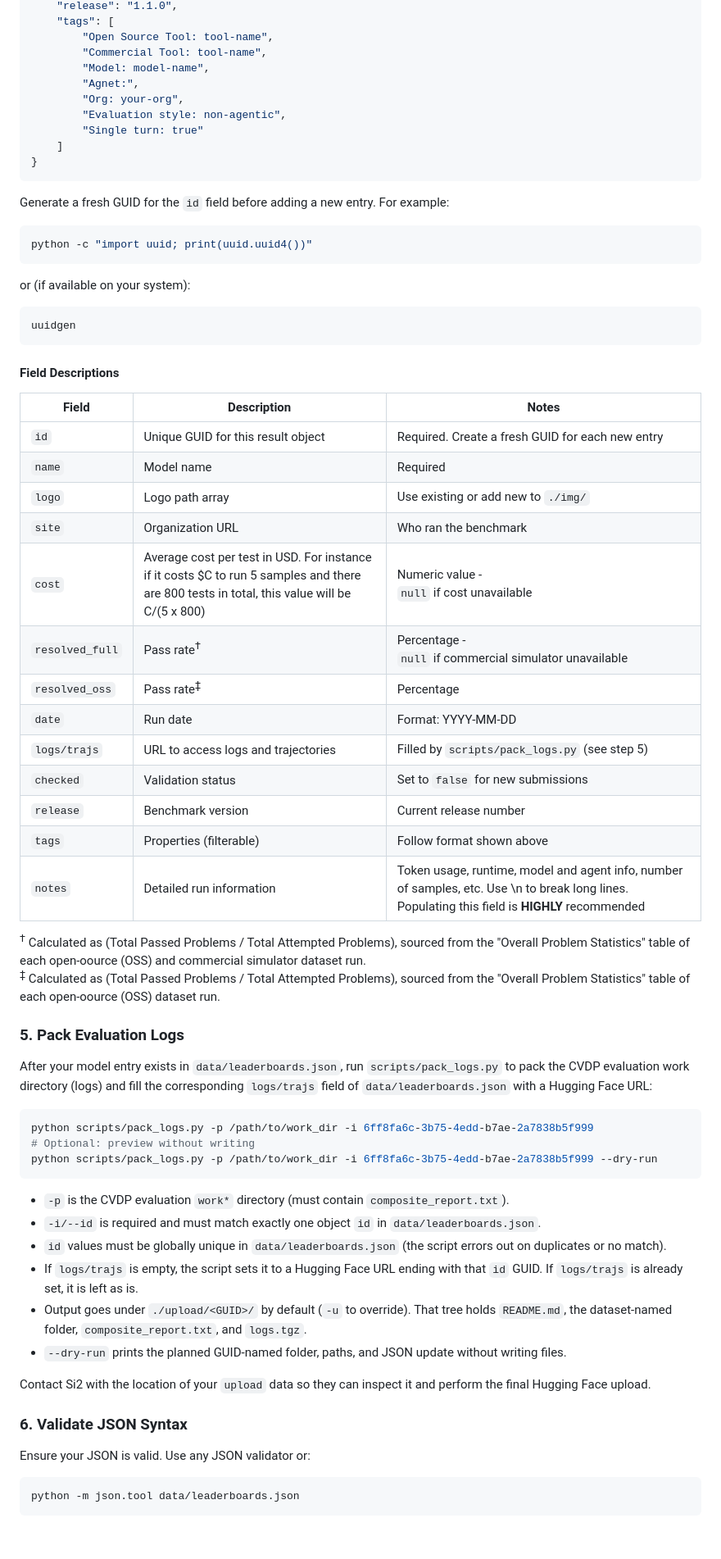
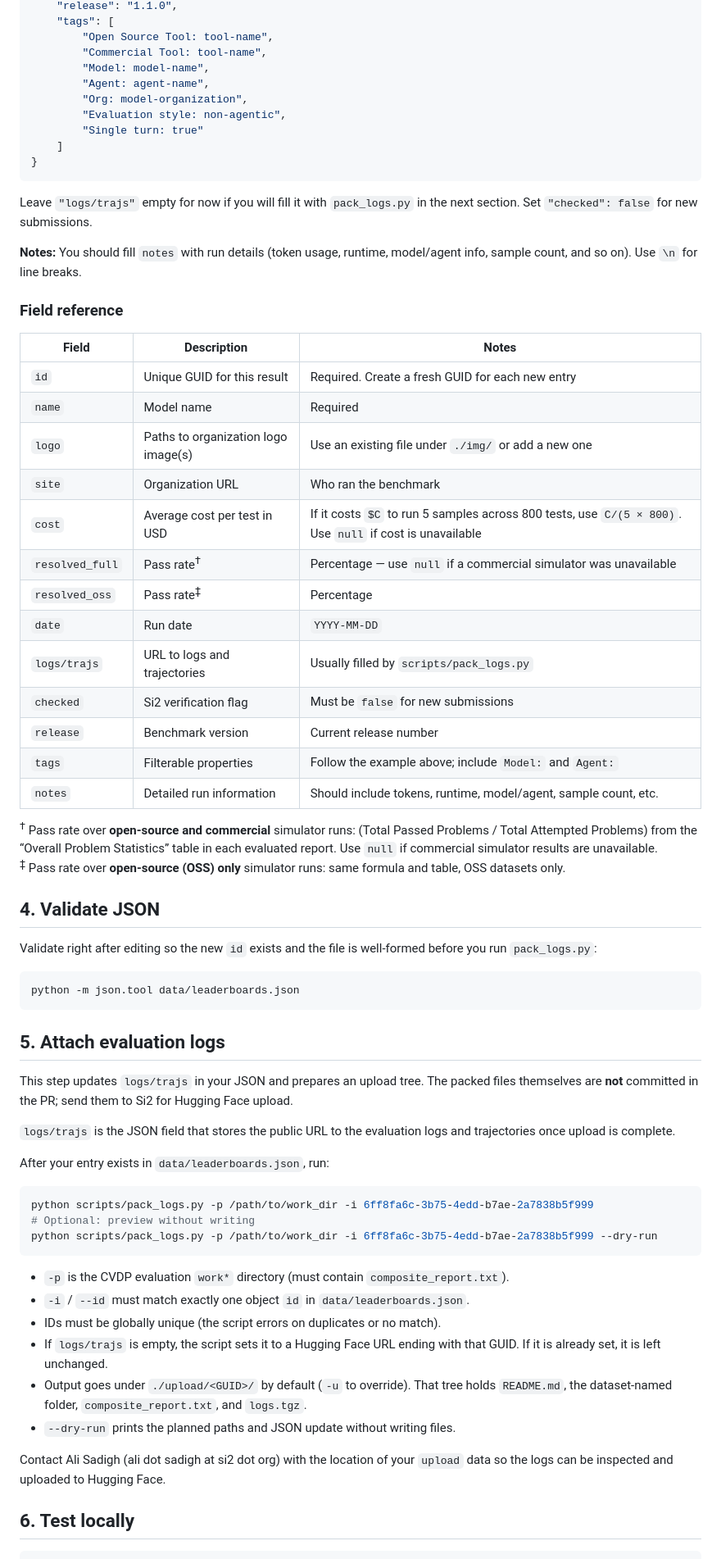
Before and after one commit to si2org/lbc-bench.github.io, a Markdown page: README_CONTRIBUTOR.md, the part around one of its changes. Shown at 82% size. GitHub-like rendering.

````diff
--- a/README_CONTRIBUTOR.md
+++ b/README_CONTRIBUTOR.md
@@ -57,45 +87,54 @@ Add your entry to the `results` array:
         "Open Source Tool: tool-name",
         "Commercial Tool: tool-name",
         "Model: model-name",
-        "Agnet:",
-        "Org: your-org",
+        "Agent: agent-name",
+        "Org: model-organization",
         "Evaluation style: non-agentic",
         "Single turn: true"
     ]
 }
 ```
 
-Generate a fresh GUID for the `id` field before adding a new entry. For example:
+Leave `"logs/trajs"` empty for now if you will fill it with `pack_logs.py` in the next section. Set `"checked": false` for new submissions.
+
+**Notes:** You should fill `notes` with run details (token usage, runtime, model/agent info, sample count, and so on). Use `\n` for line breaks.
+
+### Field reference
+
+| Field | Description | Notes |
+|-------|-------------|-------|
+| `id` | Unique GUID for this result | Required. Create a fresh GUID for each new entry |
+| `name` | Model name | Required |
+| `logo` | Paths to organization logo image(s) | Use an existing file under `./img/` or add a new one |
+| `site` | Organization URL | Who ran the benchmark |
+| `cost` | Average cost per test in USD | If it costs `$C` to run 5 samples across 800 tests, use `C/(5 × 800)`. Use `null` if cost is unavailable |
+| `resolved_full` | Pass rate<sup>&dagger;</sup> | Percentage — use `null` if a commercial simulator was unavailable |
+| `resolved_oss` | Pass rate<sup>&Dagger;</sup> | Percentage |
+| `date` | Run date | `YYYY-MM-DD` |
+| `logs/trajs` | URL to logs and trajectories | Usually filled by `scripts/pack_logs.py` |
+| `checked` | Si2 verification flag | Must be `false` for new submissions |
+| `release` | Benchmark version | Current release number |
+| `tags` | Filterable properties | Follow the example above; include `Model:` and `Agent:` |
+| `notes` | Detailed run information | Should include tokens, runtime, model/agent, sample count, etc. |
+
+<sup>†</sup> Pass rate over **open-source and commercial** simulator runs: (Total Passed Problems / Total Attempted Problems) from the “Overall Problem Statistics” table in each evaluated report. Use `null` if commercial simulator results are unavailable.<br>
+<sup>‡</sup> Pass rate over **open-source (OSS) only** simulator runs: same formula and table, OSS datasets only.
+
+## 4. Validate JSON
+
+Validate right after editing so the new `id` exists and the file is well-formed before you run `pack_logs.py`:
+
 ```bash
-python -c "import uuid; print(uuid.uuid4())"
-```
-or (if available on your system):
-```bash
-uuidgen
+python -m json.tool data/leaderboards.json
 ```
 
-#### Field Descriptions
-| Field | Description | Notes |
-|-------|-------------|-------|
-| `id` | Unique GUID for this result object | Required. Create a fresh GUID for each new entry |
-| `name` | Model name | Required |
-| `logo` | Logo path array | Use existing or add new to `./img/` |
-| `site` | Organization URL | Who ran the benchmark |
-| `cost` | Average cost per test in USD.  For instance if it costs $C to run 5 samples and there are 800 tests in total, this value will be C/(5 x 800)  | Numeric value - <br>`null` if cost unavailable |
-| `resolved_full` | Pass rate<sup>&dagger;</sup> | Percentage - <br>`null` if commercial simulator unavailable |
-| `resolved_oss` | Pass rate<sup>&Dagger;</sup> | Percentage |
-| `date` | Run date | Format: YYYY-MM-DD |
-| `logs/trajs` | URL to access logs and trajectories | Filled by `scripts/pack_logs.py` (see step 5) |
-| `checked` | Validation status | Set to `false` for new submissions |
-| `release` | Benchmark version | Current release number |
-| `tags` |  Properties (filterable) | Follow format shown above |
-| `notes` | Detailed run information | Token usage, runtime, model and agent info, number of samples, etc. Use \n to break long lines. Populating this field is **HIGHLY** recommended |
+## 5. Attach evaluation logs
 
-<sup>†</sup> Calculated as (Total Passed Problems / Total Attempted Problems), sourced from the "Overall Problem Statistics" table of each open-oource (OSS) and commercial simulator dataset run.<br>
-<sup>‡</sup> Calculated as (Total Passed Problems / Total Attempted Problems), sourced from the "Overall Problem Statistics" table of each open-oource (OSS) dataset run.<br>
+This step updates `logs/trajs` in your JSON and prepares an upload tree. The packed files themselves are **not** committed in the PR; send them to Si2 for Hugging Face upload.
 
-### 5. Pack Evaluation Logs
-After your model entry exists in `data/leaderboards.json`, run `scripts/pack_logs.py` to pack the CVDP evaluation work directory (logs) and fill the corresponding `logs/trajs` field of `data/leaderboards.json` with a Hugging Face URL:
+`logs/trajs` is the JSON field that stores the public URL to the evaluation logs and trajectories once upload is complete.
+
+After your entry exists in `data/leaderboards.json`, run:
 
 ```bash
 python scripts/pack_logs.py -p /path/to/work_dir -i 6ff8fa6c-3b75-4edd-b7ae-2a7838b5f999
@@ -104,17 +143,13 @@ python scripts/pack_logs.py -p /path/to/work_dir -i 6ff8fa6c-3b75-4edd-b7ae-2a78
 ```
 
 - `-p` is the CVDP evaluation `work*` directory (must contain `composite_report.txt`).
-- `-i/--id` is required and must match exactly one object `id` in `data/leaderboards.json`.
-- `id` values must be globally unique in `data/leaderboards.json` (the script errors out on duplicates or no match).
-- If `logs/trajs` is empty, the script sets it to a Hugging Face URL ending with that `id` GUID. If `logs/trajs` is already set, it is left as is.
+- `-i` / `--id` must match exactly one object `id` in `data/leaderboards.json`.
+- IDs must be globally unique (the script errors on duplicates or no match).
+- If `logs/trajs` is empty, the script sets it to a Hugging Face URL ending with that GUID. If it is already set, it is left unchanged.
 - Output goes under `./upload/<GUID>/` by default (`-u` to override). That tree holds `README.md`, the dataset-named folder, `composite_report.txt`, and `logs.tgz`.
-- `--dry-run` prints the planned GUID-named folder, paths, and JSON update without writing files.
+- `--dry-run` prints the planned paths and JSON update without writing files.
 
-Contact Si2 with the location of your `upload` data so they can inspect it and perform the final Hugging Face upload.
+Contact Ali Sadigh (ali dot sadigh at si2 dot org) with the location of your `upload` data so the logs can be inspected and uploaded to Hugging Face.
 
-### 6. Validate JSON Syntax
-Ensure your JSON is valid. Use any JSON validator or:
-```bash
-python -m json.tool data/leaderboards.json
-```
+## 6. Test locally
 
````
Also changed, not shown: other parts of README_CONTRIBUTOR.md (+73 -44 lines).
